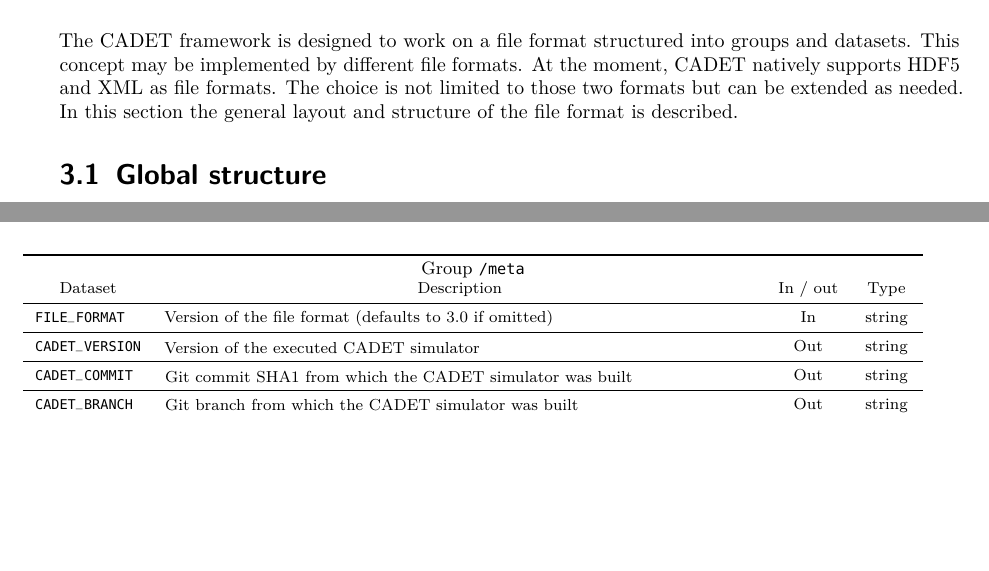
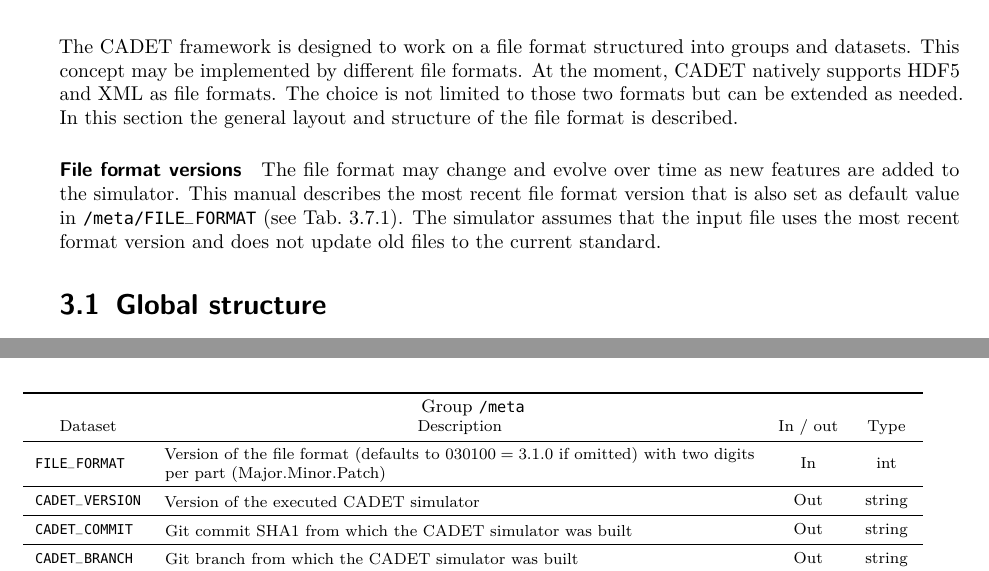
Before and after one commit to cadet/CADET-Core, a LaTeX thesis (doc/tex/all.tex, which reads doc/tex/docs/fileformat.tex): two parts of pages 23 and 42 of 45, joined at a grey line, cut so that both start at the same text, the shorter picture padded with empty space. Compiled offline with pdfLaTeX.

Commit message:
Change FILE_FORMAT field in /meta group
Changes the data type of the FILE_FORMAT field in the /meta group of
the file format specification. The field used to be string, but is now
required to be an int. The version is divided into Major.Minor.Patch
and each part is assumed to have at most two digits. To form an int
from a version, the dots are ignored (e.g., 12.34.56 = 123456 or
3.0.0 = 30000). This obviates the need for parsing the version string.
Also pushes the FILE_FORMAT version from 3.0.0 to 3.1.0.

```diff
--- a/doc/tex/docs/fileformat.tex
+++ b/doc/tex/docs/fileformat.tex
@@ -12,11 +12,19 @@
 % =============================================================================
 
 \chapter{CADET File Format Specifications}
+
 The CADET framework is designed to work on a file format structured into groups and datasets. This
 concept may be implemented by different file formats.
 At the moment, CADET natively supports HDF5 and XML as file formats.
 The choice is not limited to those two formats but can be extended as needed.
 In this section the general layout and structure of the file format is described.
+
+\paragraph{File format versions}
+\phantomsection\label{par:FFVersions}
+
+The file format may change and evolve over time as new features are added to the simulator.
+This manual describes the most recent file format version that is also set as default value in \texttt{/meta/FILE\_FORMAT} (see Tab.~\ref{tab:FFMeta}).
+The simulator assumes that the input file uses the most recent format version and does not update old files to the current standard.
 
 \section{Global structure}
 
@@ -946,7 +954,7 @@ However, if only one index is passed in \texttt{EXTFUN}, this external source is
 \begin{tabu}to \linewidth[m]{lX[m]cc} \toprule
 \multicolumn{4}{c}{\GroupHeadline{/meta}} \\
 \rowfont[c]\normalfont Dataset & Description & In / out & Type \everyrow{\midrule}\\
-\texttt{FILE\_FORMAT} & Version of the file format (defaults to 3.0 if omitted) & In & string \\
+\texttt{FILE\_FORMAT} & Version of the file format (defaults to $030100 = 3.1.0$ if omitted) with two digits per part (Major.Minor.Patch) & In & int \\
 \texttt{CADET\_VERSION} & Version of the executed CADET simulator & Out & string \\
 \texttt{CADET\_COMMIT} & Git commit SHA1 from which the CADET simulator was built & Out & string \\
 \texttt{CADET\_BRANCH} & Git branch from which the CADET simulator was built & Out & string \\
```
Also changed, not shown: 1 other file.
